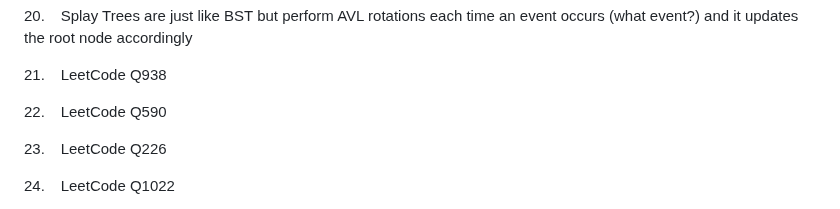
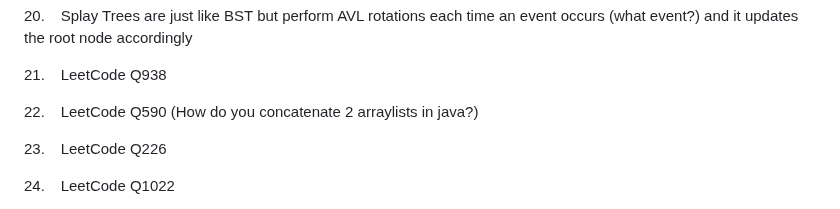
Before and after one commit to kannikakabilar/Kannika-Notas, a Markdown page: Checkpoint/README.md, the part around the change. Drawn GitHub-style.

```diff
--- a/Checkpoint/README.md
+++ b/Checkpoint/README.md
@@ -246,7 +246,7 @@ ___________________________________________
 
 21\. &ensp; LeetCode Q938
 
-22\. &ensp; LeetCode Q590
+22\. &ensp; LeetCode Q590 (How do you concatenate 2 arraylists in java?)
 
 23\. &ensp; LeetCode Q226
 
```
